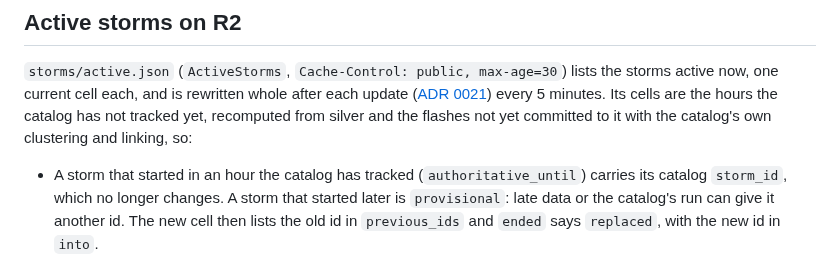
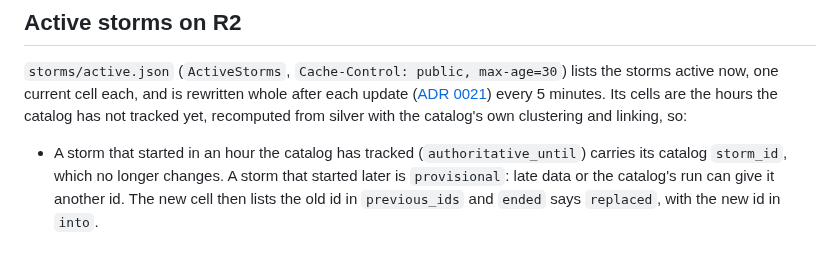
Before and after one commit to pierregc/scintille, a Markdown page: docs/data-contract.md, the part around the change. Drawn GitHub-style.

```diff
--- a/docs/data-contract.md
+++ b/docs/data-contract.md
@@ -895,8 +895,7 @@ stay below its 50,000 URL / 50 MiB limits. Region entries require an existing #7
 `storms/active.json` (`ActiveStorms`, `Cache-Control: public, max-age=30`) lists the storms active
 now, one current cell each, and is rewritten whole after each update
 ([ADR 0021](adr/0021-active-storm-cells.md)) every 5 minutes. Its cells are the hours the catalog
-has not tracked yet, recomputed from silver and the flashes not yet committed to it with the
-catalog's own clustering and linking, so:
+has not tracked yet, recomputed from silver with the catalog's own clustering and linking, so:
 
 - A storm that started in an hour the catalog has tracked (`authoritative_until`) carries its
   catalog `storm_id`, which no longer changes. A storm that started later is `provisional`: late
```
Also changed, not shown: docs/adr/0021-active-storm-cells.md (+30 -24 lines).
